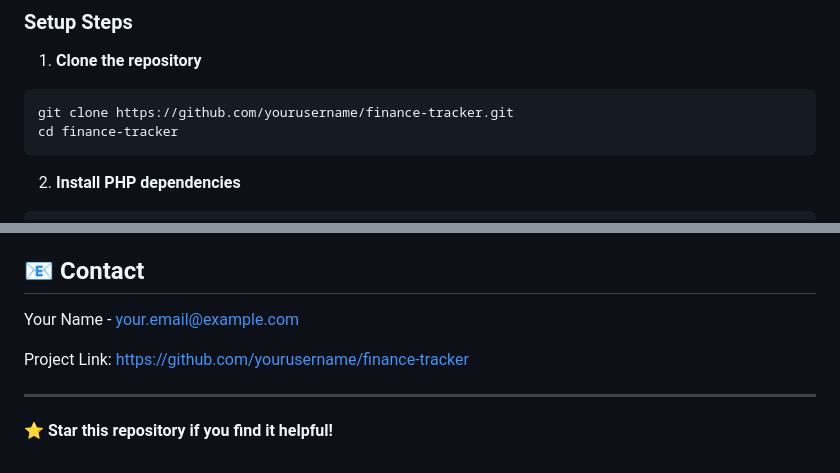
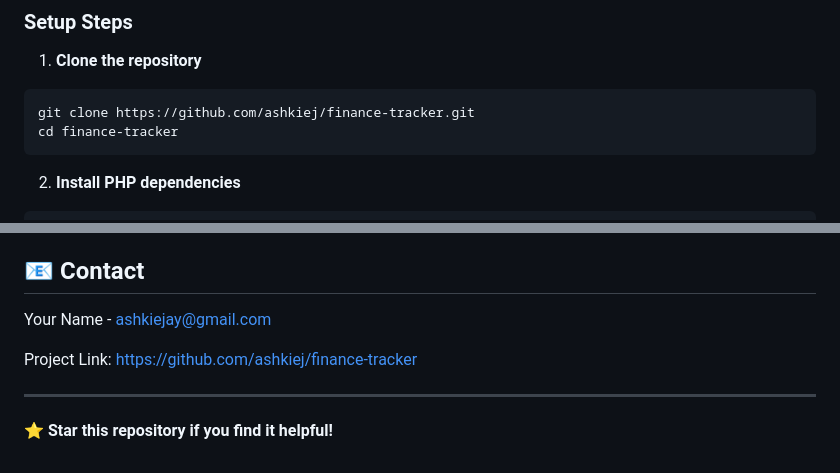
Before and after one commit to ashkiej/finance-tracker, a Markdown page: README.md, 2 parts joined by grey strips. Drawn GitHub-style.

Commit message:
Update README with correct repository URL and contact information

````diff
--- a/README.md
+++ b/README.md
@@ -51,7 +51,7 @@ A modern, full-stack personal finance management application built with Laravel
 1. **Clone the repository**
 
 ```bash
-git clone https://github.com/yourusername/finance-tracker.git
+git clone https://github.com/ashkiej/finance-tracker.git
 cd finance-tracker
 ```
 
@@ -191,9 +191,9 @@ Contributions, issues, and feature requests are welcome!
 
 ## 📧 Contact
 
-Your Name - your.email@example.com
+Your Name - ashkiejay@gmail.com
 
-Project Link: [https://github.com/yourusername/finance-tracker](https://github.com/yourusername/finance-tracker)
+Project Link: [https://github.com/ashkiej/finance-tracker](https://github.com/ashkiej/finance-tracker)
 
 ---
 
````
